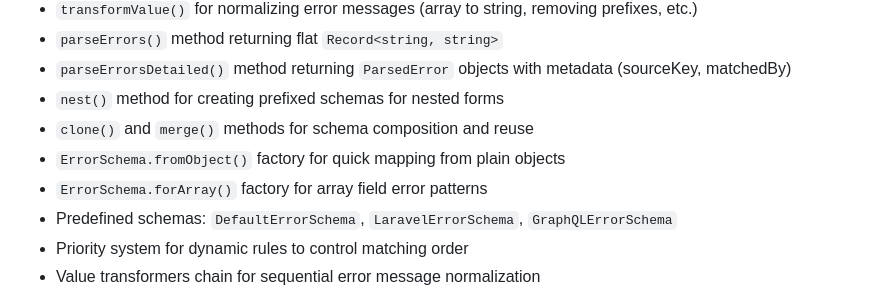
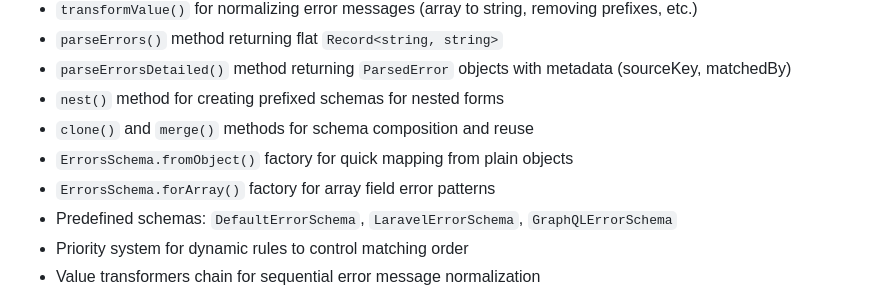
Before and after one commit to ArhiMEN/AdaptForm, a Markdown page: CHANGELOG.md, the part around one of its changes. Drawn GitHub-style.

```diff
--- a/CHANGELOG.md
+++ b/CHANGELOG.md
@@ -42,8 +65,8 @@ All notable changes to this project will be documented in this file.
 - `parseErrorsDetailed()` method returning `ParsedError` objects with metadata (sourceKey, matchedBy)
 - `nest()` method for creating prefixed schemas for nested forms
 - `clone()` and `merge()` methods for schema composition and reuse
-- `ErrorSchema.fromObject()` factory for quick mapping from plain objects
-- `ErrorSchema.forArray()` factory for array field error patterns
+- `ErrorsSchema.fromObject()` factory for quick mapping from plain objects
+- `ErrorsSchema.forArray()` factory for array field error patterns
 - Predefined schemas: `DefaultErrorSchema`, `LaravelErrorSchema`, `GraphQLErrorSchema`
 - Priority system for dynamic rules to control matching order
 - Value transformers chain for sequential error message normalization
```
Also changed, not shown: other parts of CHANGELOG.md (+40 -17 lines).
